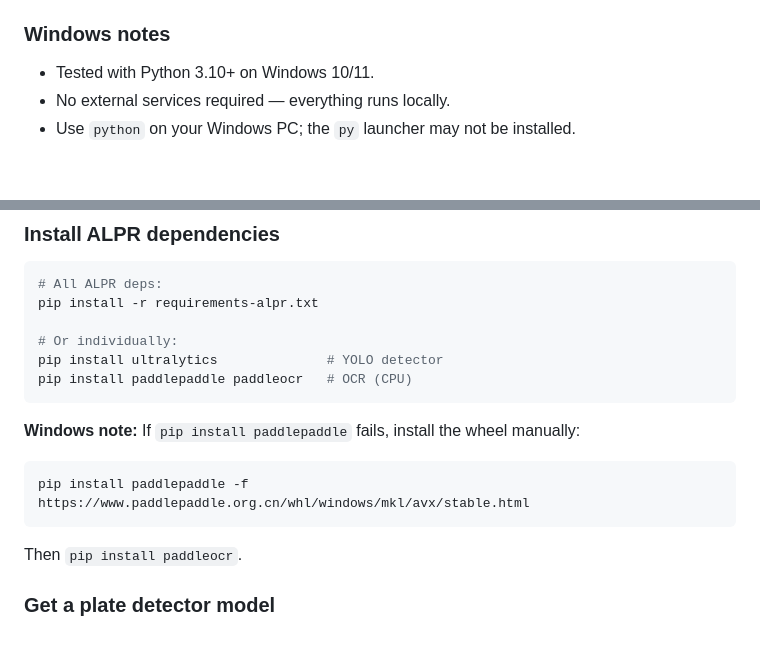
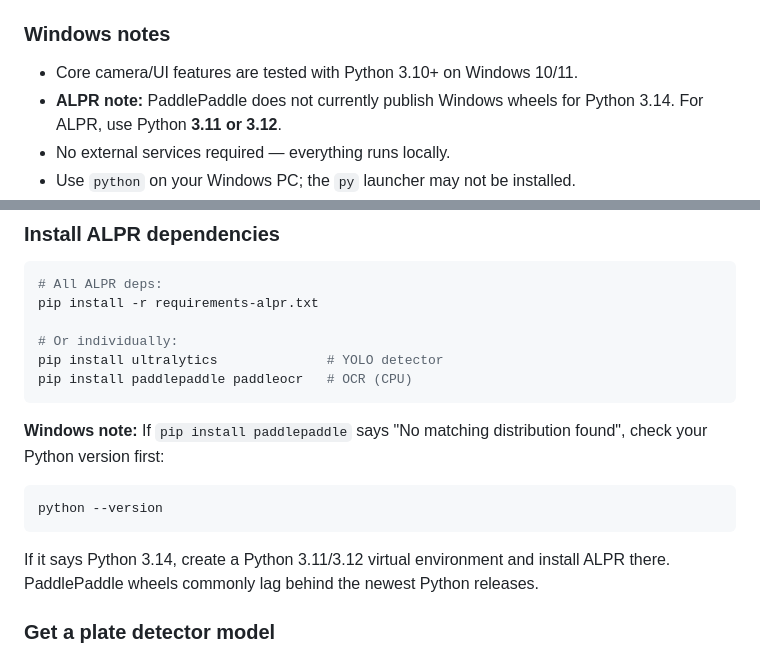
Before and after one commit to ozone4/car-incident-logger, a Markdown page: README.md, 2 parts joined by grey strips. Drawn GitHub-style; blank space fills up the shorter version.

Commit message:
Document Windows ALPR Python version requirement

````diff
--- a/README.md
+++ b/README.md
@@ -376,7 +376,8 @@ The camera preview on `/camera` is independent of the main logger — you can st
 
 ### Windows notes
 
-- Tested with Python 3.10+ on Windows 10/11.
+- Core camera/UI features are tested with Python 3.10+ on Windows 10/11.
+- **ALPR note:** PaddlePaddle does not currently publish Windows wheels for Python 3.14. For ALPR, use Python **3.11 or 3.12**.
 - No external services required — everything runs locally.
 - Use `python` on your Windows PC; the `py` launcher may not be installed.
 - Camera device index: plug in your USB camera, start the web UI, go to `/camera`, and click **Start Preview**. If the wrong camera opens, edit `camera.device_index` on the `/config` page.
@@ -411,11 +412,11 @@ pip install ultralytics              # YOLO detector
 pip install paddlepaddle paddleocr   # OCR (CPU)
 ```
 
-**Windows note:** If `pip install paddlepaddle` fails, install the wheel manually:
+**Windows note:** If `pip install paddlepaddle` says "No matching distribution found", check your Python version first:
 ```powershell
-pip install paddlepaddle -f https://www.paddlepaddle.org.cn/whl/windows/mkl/avx/stable.html
+python --version
 ```
-Then `pip install paddleocr`.
+If it says Python 3.14, create a Python 3.11/3.12 virtual environment and install ALPR there. PaddlePaddle wheels commonly lag behind the newest Python releases.
 
 ### Get a plate detector model
 
````
